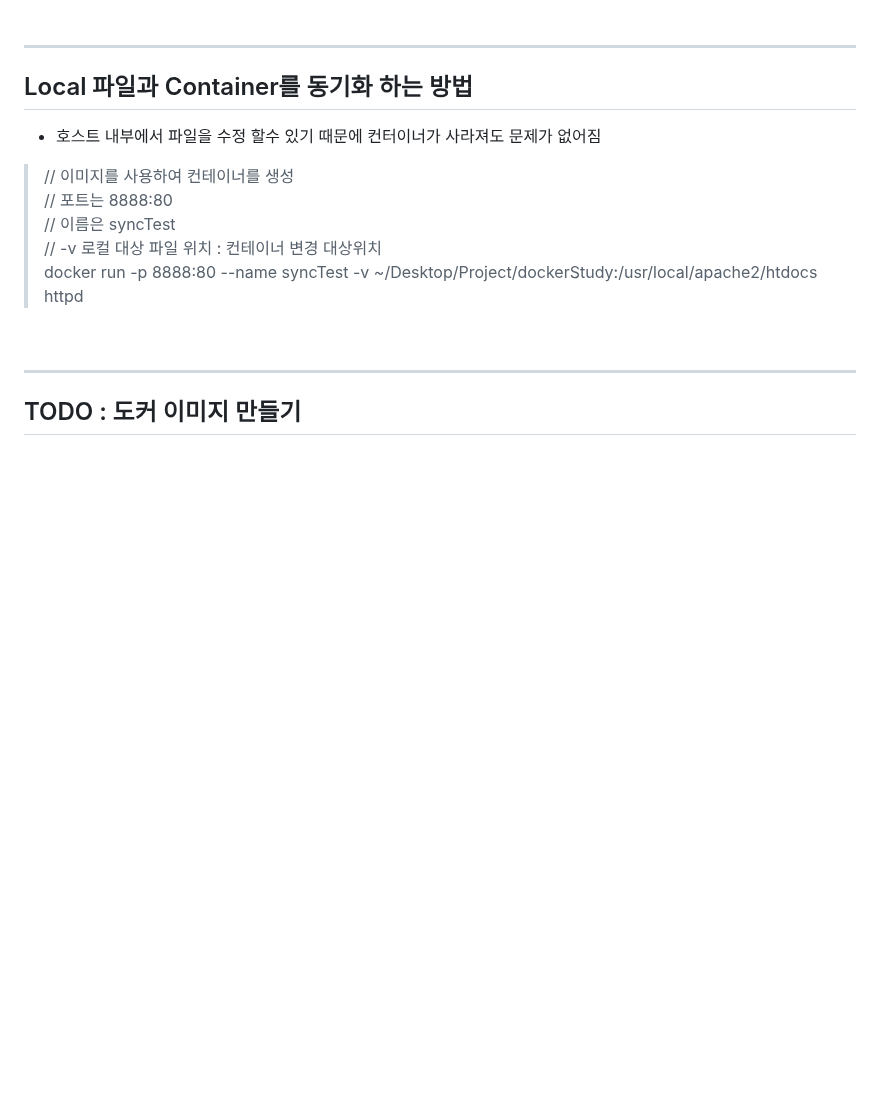
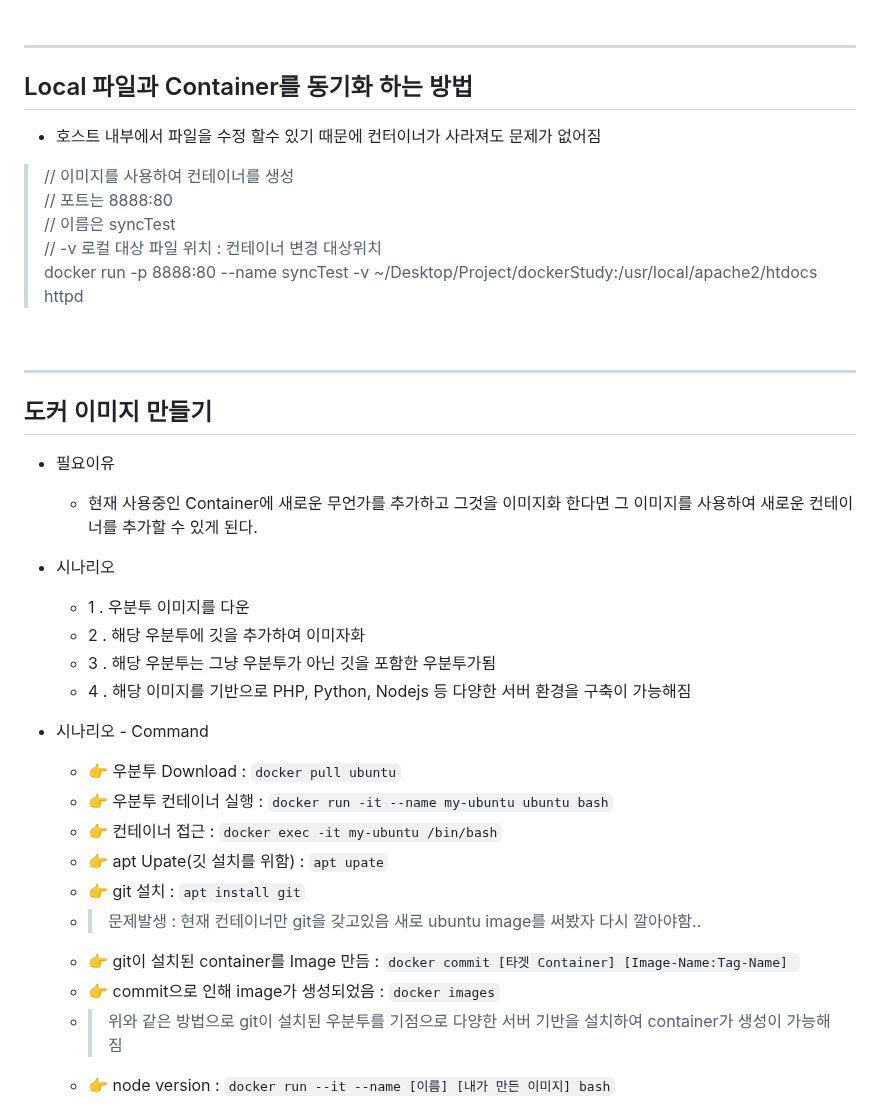
Before and after one commit to edel1212/dockerStudy, a Markdown page: README.md, the part around one of its changes. Rendered like a GitHub page; blank space fills up the shorter version.

Commit message:
docker image 커밋

```diff
--- a/README.md
+++ b/README.md
@@ -91,4 +91,28 @@ host에서 실행되는 격리된 각각의 실행 환경이다.
 <br/>
 <hr/>
 
-## TODO : 도커 이미지 만들기
+## 도커 이미지 만들기
+
+- 필요이유
+  - 현재 사용중인 Container에 새로운 무언가를 추가하고 그것을 이미지화 한다면 그 이미지를 사용하여 새로운 컨테이너를 추가할 수 있게 된다.
+
+
+- 시나리오
+  - 1 . 우분투 이미지를 다운
+  - 2 . 해당 우분투에 깃을 추가하여 이미자화
+  - 3 . 해당 우분투는 그냥 우분투가 아닌 깃을 포함한 우분투가됨
+  - 4 . 해당 이미지를 기반으로 PHP, Python, Nodejs 등 다양한 서버 환경을 구축이 가능해짐
+
+
+- 시나리오 - Command
+  - 👉 우분투 Download : `docker pull ubuntu`
+  - 👉 우분투 컨테이너 실행 : `docker run -it --name my-ubuntu ubuntu bash`
+  - 👉 컨테이너 접근 : `docker exec -it my-ubuntu /bin/bash`
+  - 👉 apt Upate(깃 설치를 위함) : `apt upate`
+  - 👉 git 설치 : `apt install git`
+  - > 문제발생 : 현재 컨테이너만 git을 갖고있음 새로 ubuntu image를 써봤자 다시 깔아야함..
+  - 👉 git이 설치된 container를 Image 만듬 : `docker commit [타겟 Container] [Image-Name:Tag-Name] `
+  - 👉 commit으로 인해 image가 생성되었음 : `docker images`
+  - > 위와 같은 방법으로 git이 설치된 우분투를 기점으로 다양한 서버 기반을 설치하여 container가 생성이 가능해짐
+  - 👉 node version : `docker run --it --name [이름] [내가 만든 이미지] bash`
+
```
Also changed, not shown: other parts of README.md (+3 -0 lines).
